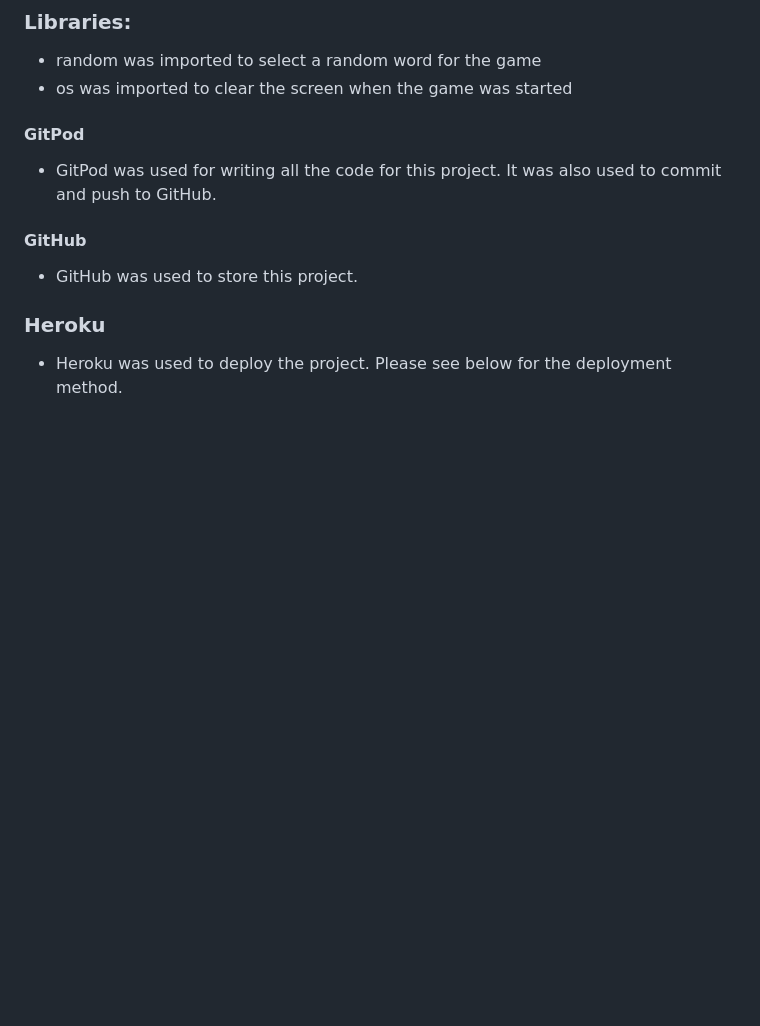
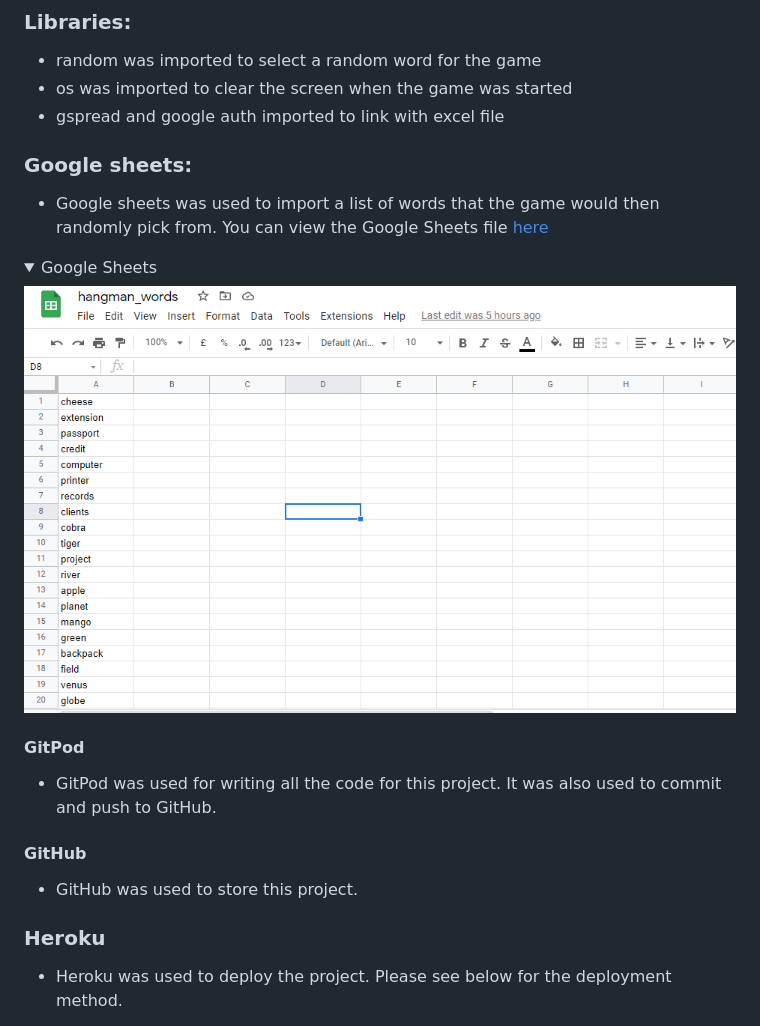
Before and after one commit to Martiless/hangman, a Markdown page: README.md, the part around the change. Rendered like a GitHub page; pictures changed too: assets/google_sheets.png (added); folded sections open; blank space fills up the shorter version.

Commit message:
Add Google Sheets to README doc

```diff
--- a/README.md
+++ b/README.md
@@ -227,6 +227,16 @@ For this project, the following technologies were used.
 ### Libraries:
 * random was imported to select a random word for the game
 * os was imported to clear the screen when the game was started
+* gspread and google auth imported to link with excel file
+
+### Google sheets:
+* Google sheets was used to import a list of words that the game would then randomly pick from. You can view the Google Sheets file [here](https://docs.google.com/spreadsheets/d/1UqaN-Ww_uK3turJ_RKvou-lluRP9Slq-D0mGuKqDMtQ/edit?usp=sharing)
+
+<details>
+<summary>Google Sheets</summary>
+
+![Google Sheets](assets/google_sheets.png)
+</details>
 
 #### GitPod
 * GitPod was used for writing all the code for this project. It was also used to commit and push to GitHub.
```
Also changed, not shown: 1 other file.
